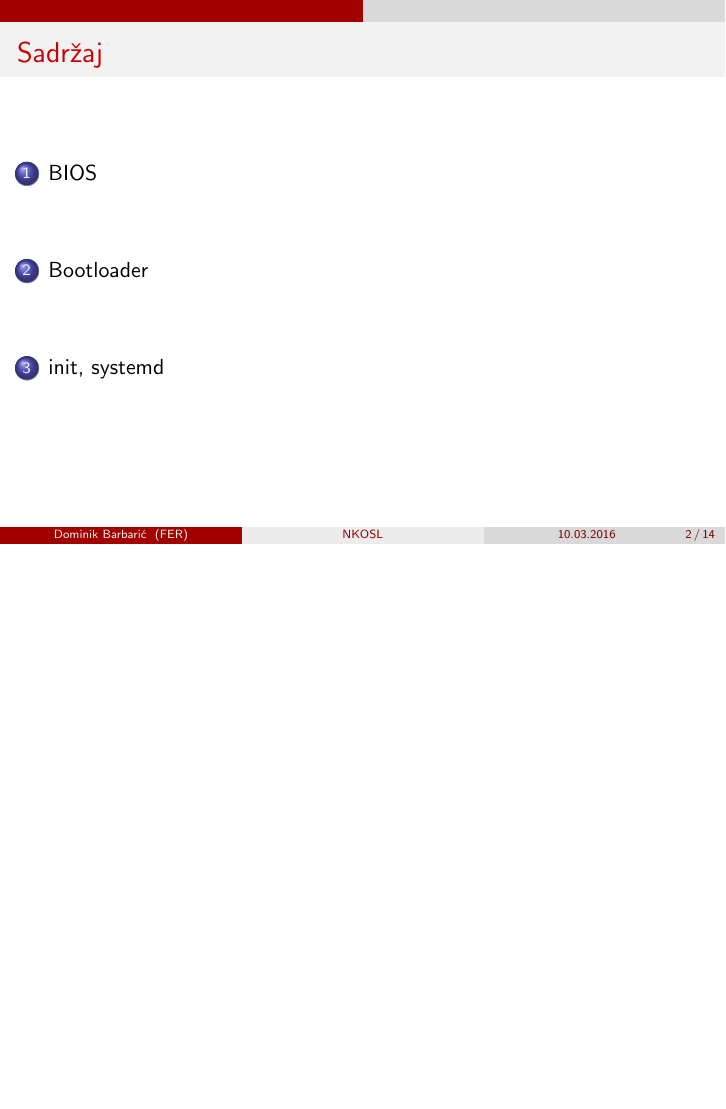
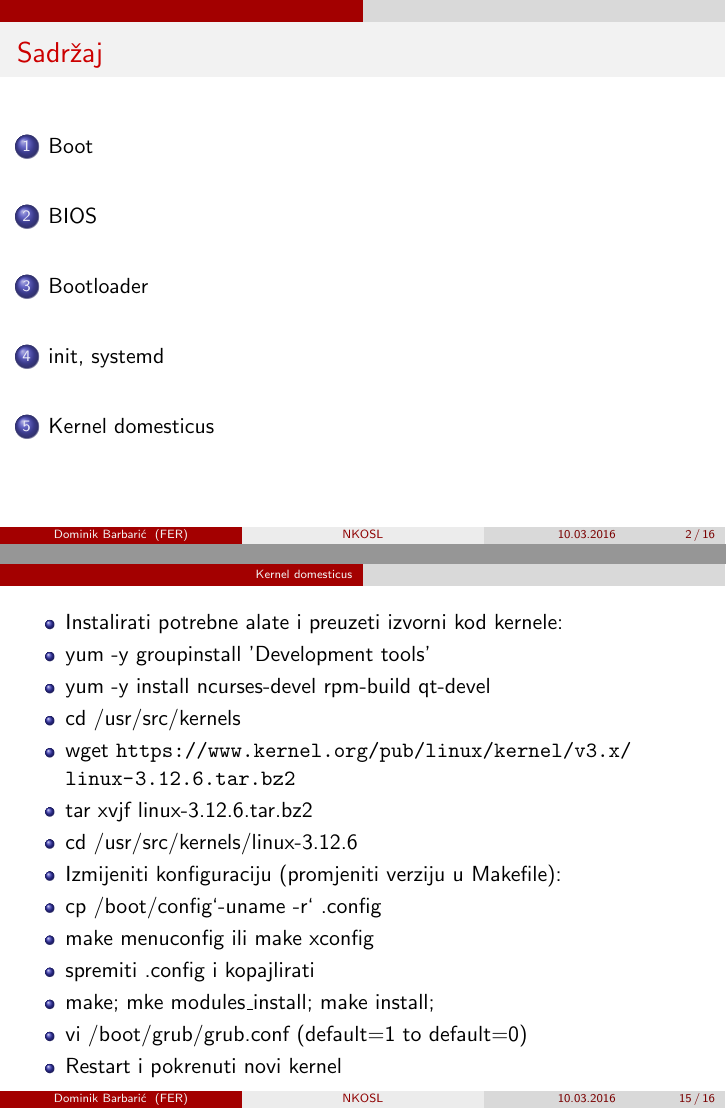
Before and after one commit to skuxy/NKOSL, LaTeX slides (lectures/01_boot_fs/01_boot.tex): page 2 of 14 before the commit and pages 2 and 15 of 16 after it, the two joined at a grey line, the shorter picture padded with empty space. Compiled offline with pdfLaTeX.

Commit message:
Light intro and hard ending

```diff
--- a/lectures/01_boot_fs/01_boot_fs.tex
+++ b/lectures/01_boot_fs/01_boot.tex
@@ -228,6 +242,27 @@
 	\texttt{systemctl} \\ \texttt{journalctl}
 \end{frame}
 
+\section{Kernel domesticus}
+\frametitle{kompajliranje kernela na Centosu}
+\begin{frame}
+    \begin{itemize}
+    \item Instalirati potrebne alate i preuzeti izvorni kod kernele:
+    \item yum -y groupinstall 'Development tools'
+    \item yum -y install ncurses-devel rpm-build qt-devel
+    \item cd /usr/src/kernels
+    \item wget \url{https://www.kernel.org/pub/linux/kernel/v3.x/linux-3.12.6.tar.bz2}
+    \item tar xvjf linux-3.12.6.tar.bz2
+    \item cd /usr/src/kernels/linux-3.12.6
+    \item Izmijeniti konfiguraciju (promjeniti verziju u Makefile):
+    \item cp /boot/config`-uname -r` .config
+    \item make menuconfig ili make xconfig
+    \item spremiti .config i kopajlirati
+    \item make; mke modules\_install; make install;
+    \item vi /boot/grub/grub.conf (default=1 to default=0)
+    \item Restart i pokrenuti novi kernel
+	\end{itemize}
+\end{frame}
+
 \section*{}
 \begin{frame}
 	\frametitle{Literatura}
```
Also changed, not shown: lectures/01_boot_fs/01_boot.tex (14 more changed lines).
